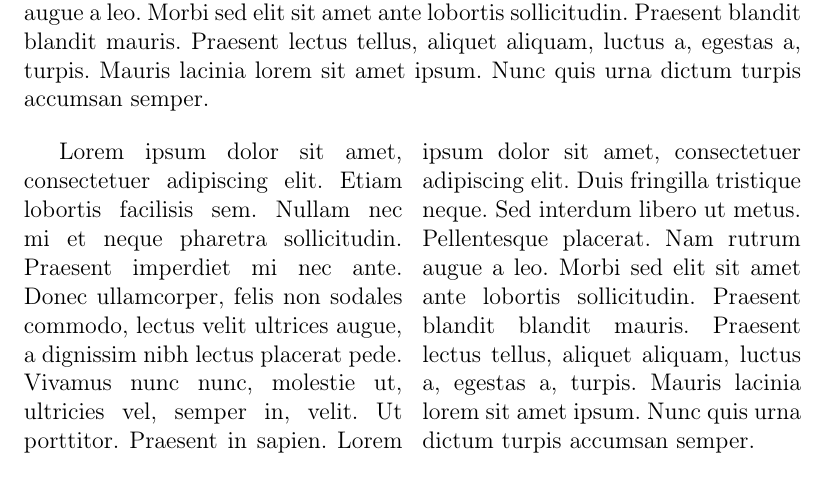
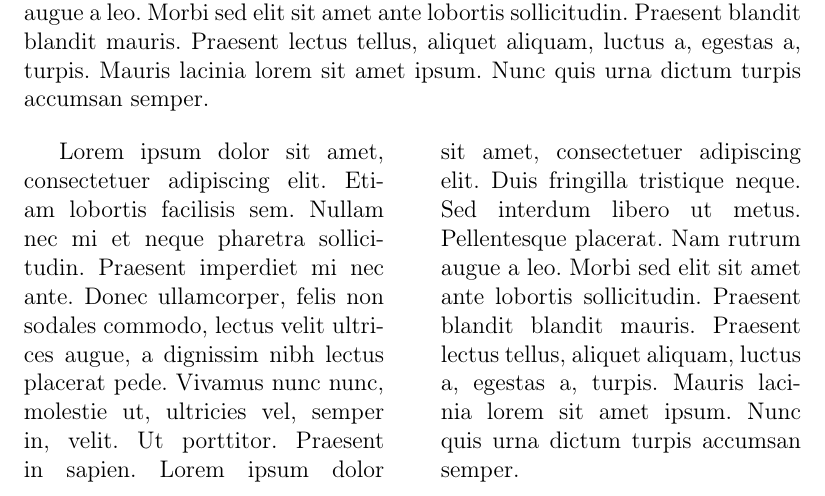
Before and after one commit to cosmonaut-ok/rc-emacs, a LaTeX document (latex-templates/template_Simple_Cyr_Article.tex): part of page 1 of 2, cut so that both start at the same text. Compiled offline with pdfLaTeX.

Commit message:
update article latex template

```diff
--- a/latex-templates/template_Simple_Cyr_Article.tex
+++ b/latex-templates/template_Simple_Cyr_Article.tex
@@ -20,6 +20,7 @@ DIVcalc]{article}
 \usepackage{blindtext}
 
 \usepackage{multicol}
+\setlength{\columnsep}{1cm}
 
 % \usepackage[
 %     type={CC},
```
